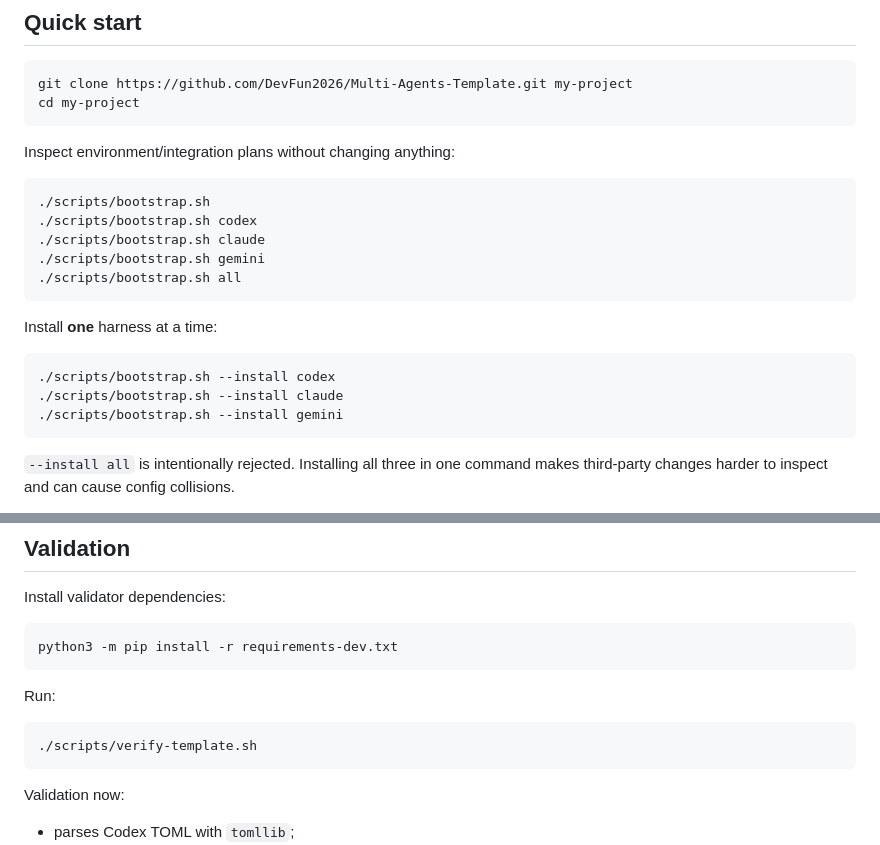
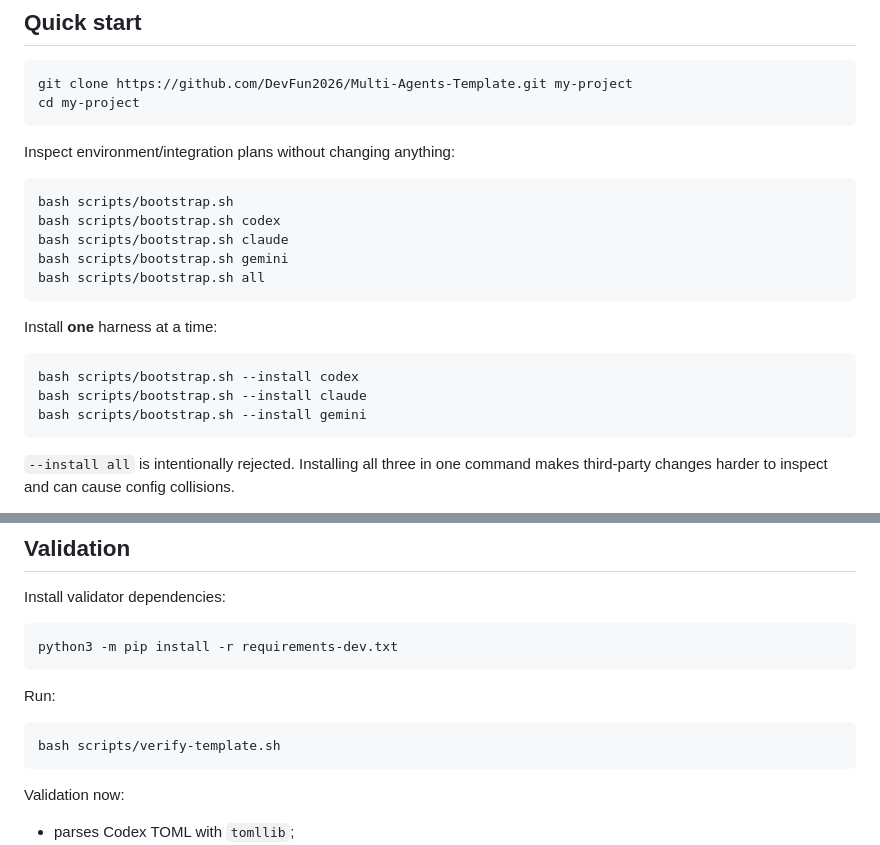
Before and after one commit to DevFun2026/Multi-Agents-Template, a Markdown page: README.md, 2 parts joined by grey strips. Rendered like a GitHub page.

Commit message:
docs: use mode-bit independent script invocation

````diff
--- a/README.md
+++ b/README.md
@@ -69,19 +69,19 @@ cd my-project
 Inspect environment/integration plans without changing anything:
 
 ```bash
-./scripts/bootstrap.sh
-./scripts/bootstrap.sh codex
-./scripts/bootstrap.sh claude
-./scripts/bootstrap.sh gemini
-./scripts/bootstrap.sh all
+bash scripts/bootstrap.sh
+bash scripts/bootstrap.sh codex
+bash scripts/bootstrap.sh claude
+bash scripts/bootstrap.sh gemini
+bash scripts/bootstrap.sh all
 ```
 
 Install **one** harness at a time:
 
 ```bash
-./scripts/bootstrap.sh --install codex
-./scripts/bootstrap.sh --install claude
-./scripts/bootstrap.sh --install gemini
+bash scripts/bootstrap.sh --install codex
+bash scripts/bootstrap.sh --install claude
+bash scripts/bootstrap.sh --install gemini
 ```
 
 `--install all` is intentionally rejected. Installing all three in one command makes third-party changes harder to inspect and can cause config collisions.
@@ -159,7 +159,7 @@ python3 -m pip install -r requirements-dev.txt
 Run:
 
 ```bash
-./scripts/verify-template.sh
+bash scripts/verify-template.sh
 ```
 
 Validation now:
````
